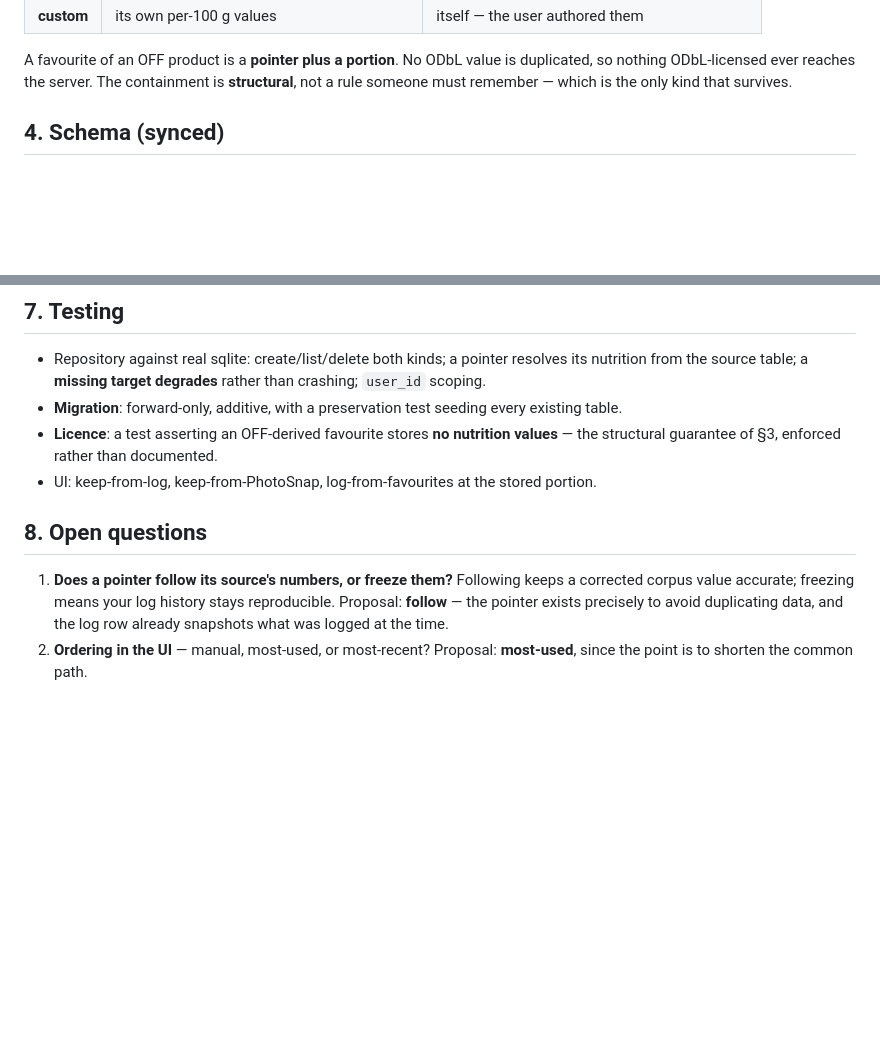
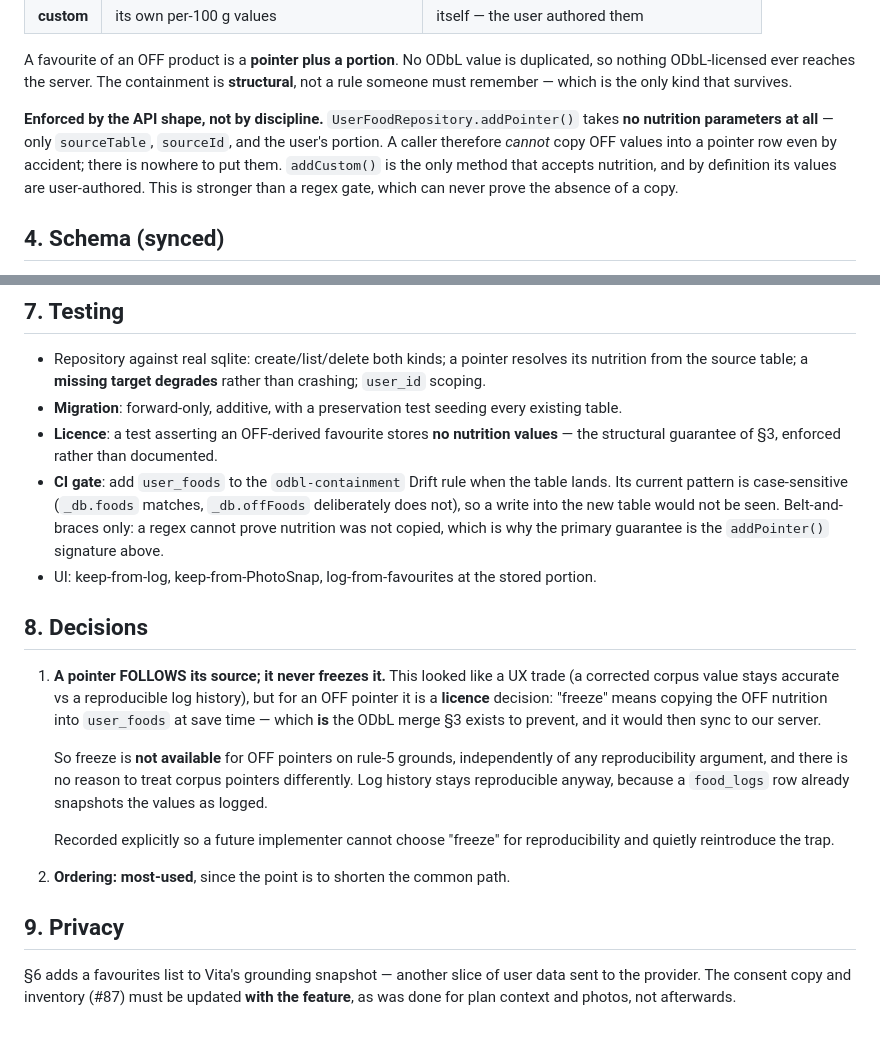
Before and after one commit to aman1195/Sakama, a Markdown page: docs/architecture/08-user-foods.md, 2 parts joined by grey strips. Rendered like a GitHub page; blank space fills up the shorter version.

Commit message:
docs: freeze-vs-follow is a LICENCE decision, not UX (review #101)
Refinement 1 is a catch I under-framed. I posed "does a pointer follow or
freeze its source's numbers?" as a UX trade between corpus accuracy and log
reproducibility. For an OFF pointer it is neither: "freeze" MEANS copying OFF
nutrition into user_foods at save time — which IS the ODbL merge §3 exists to
prevent, and it would then sync to our server.

So freeze is not available for OFF pointers on rule-5 grounds, independent of
any reproducibility argument. Now recorded as a DECISION rather than an open
question, with the reasoning, so a future implementer cannot pick freeze for
reproducibility and quietly reintroduce the trap. (Log history stays
reproducible regardless: a food_logs row already snapshots what was logged.)

Refinement 2, strengthened: rather than relying on the CI regex, the guarantee
is now enforced by API SHAPE — addPointer() takes NO nutrition parameters at
all, so a caller cannot copy OFF values even by accident; there is nowhere to
put them. addCustom() is the only method accepting nutrition, and its values
are user-authored by definition. The gate extension is still specified as
belt-and-braces, with the honest note that its pattern is case-sensitive
(_db.foods matches, _db.offFoods deliberately does not) and that a regex can
never prove the absence of a copy.

Also added §9: favourites enter Vita's grounding, so the #87 consent copy and
inventory must be updated WITH the feature, as was done for plan context and
photos.

```diff
--- a/docs/architecture/08-user-foods.md
+++ b/docs/architecture/08-user-foods.md
@@ -44,6 +44,12 @@ mixing ODbL values into per-user rows, which then **sync to our server**.
 A favourite of an OFF product is a **pointer plus a portion**. No ODbL value is duplicated, so nothing
 ODbL-licensed ever reaches the server. The containment is **structural**, not a rule someone must
 remember — which is the only kind that survives.
+
+**Enforced by the API shape, not by discipline.** `UserFoodRepository.addPointer()` takes **no
+nutrition parameters at all** — only `sourceTable`, `sourceId`, and the user's portion. A caller
+therefore *cannot* copy OFF values into a pointer row even by accident; there is nowhere to put them.
+`addCustom()` is the only method that accepts nutrition, and by definition its values are
+user-authored. This is stronger than a regex gate, which can never prove the absence of a copy.
 
 ## 4. Schema (synced)
 
@@ -103,13 +109,30 @@ disagreeing, would be worse than either alone.
 - **Migration**: forward-only, additive, with a preservation test seeding every existing table.
 - **Licence**: a test asserting an OFF-derived favourite stores **no nutrition values** — the structural
   guarantee of §3, enforced rather than documented.
+- **CI gate**: add `user_foods` to the `odbl-containment` Drift rule when the table lands. Its current
+  pattern is case-sensitive (`_db.foods` matches, `_db.offFoods` deliberately does not), so a write
+  into the new table would not be seen. Belt-and-braces only: a regex cannot prove nutrition was not
+  copied, which is why the primary guarantee is the `addPointer()` signature above.
 - UI: keep-from-log, keep-from-PhotoSnap, log-from-favourites at the stored portion.
 
-## 8. Open questions
+## 8. Decisions
 
-1. **Does a pointer follow its source's numbers, or freeze them?** Following keeps a corrected corpus
-   value accurate; freezing means your log history stays reproducible. Proposal: **follow** — the
-   pointer exists precisely to avoid duplicating data, and the log row already snapshots what was
-   logged at the time.
-2. **Ordering in the UI** — manual, most-used, or most-recent? Proposal: **most-used**, since the point
-   is to shorten the common path.
+1. **A pointer FOLLOWS its source; it never freezes it.** This looked like a UX trade (a corrected
+   corpus value stays accurate vs a reproducible log history), but for an OFF pointer it is a
+   **licence** decision: "freeze" means copying the OFF nutrition into `user_foods` at save time —
+   which **is** the ODbL merge §3 exists to prevent, and it would then sync to our server.
+
+   So freeze is **not available** for OFF pointers on rule-5 grounds, independently of any
+   reproducibility argument, and there is no reason to treat corpus pointers differently. Log history
+   stays reproducible anyway, because a `food_logs` row already snapshots the values as logged.
+
+   Recorded explicitly so a future implementer cannot choose "freeze" for reproducibility and quietly
+   reintroduce the trap.
+
+2. **Ordering: most-used**, since the point is to shorten the common path.
+
+## 9. Privacy
+
+§6 adds a favourites list to Vita's grounding snapshot — another slice of user data sent to the
+provider. The consent copy and inventory (#87) must be updated **with the feature**, as was done for
+plan context and photos, not afterwards.
```
